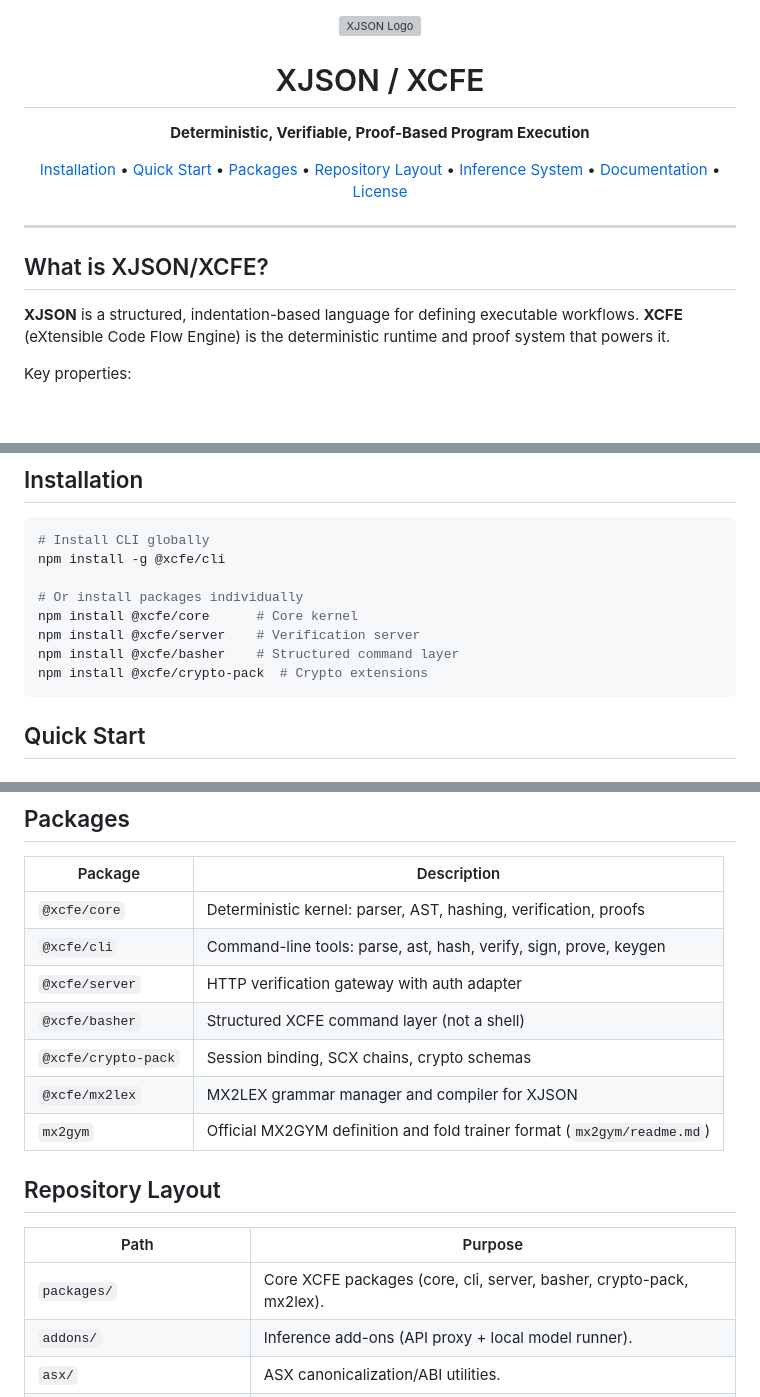
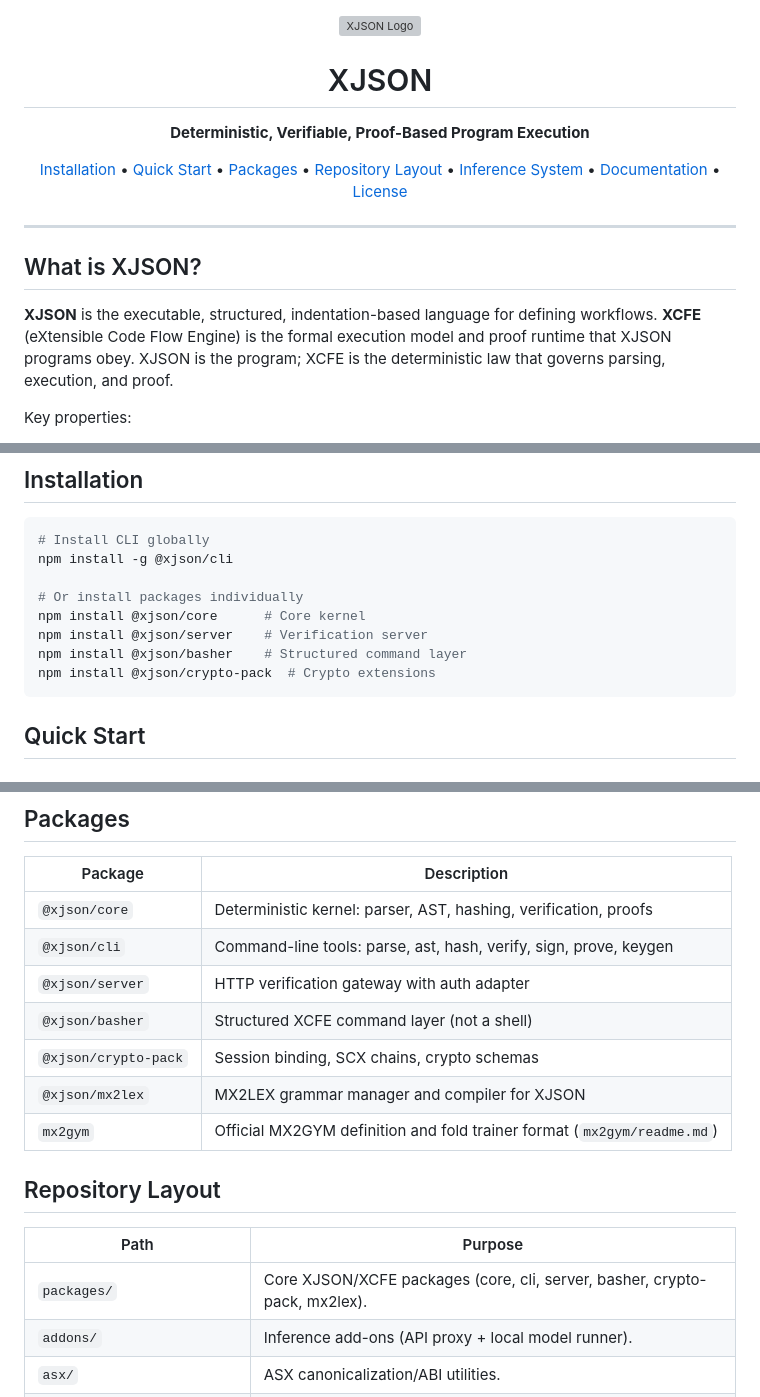
Before and after one commit to cannaseedus-bot/XCFE, a Markdown page: README.md, 3 parts joined by grey strips. GitHub-like rendering; blank space fills up the shorter version; grey boxes are pictures that could not be loaded.

Commit message:
Update README npm scope to @xjson

````diff
--- a/README.md
+++ b/README.md
@@ -2,7 +2,7 @@
   <img src="xjson-logo.svg" alt="XJSON Logo" width="228" height="228">
 </p>
 
-<h1 align="center">XJSON / XCFE</h1>
+<h1 align="center">XJSON</h1>
 
 <p align="center">
   <strong>Deterministic, Verifiable, Proof-Based Program Execution</strong>
@@ -20,9 +20,9 @@
 
 ---
 
-## What is XJSON/XCFE?
+## What is XJSON?
 
-**XJSON** is a structured, indentation-based language for defining executable workflows. **XCFE** (eXtensible Code Flow Engine) is the deterministic runtime and proof system that powers it.
+**XJSON** is the executable, structured, indentation-based language for defining workflows. **XCFE** (eXtensible Code Flow Engine) is the formal execution model and proof runtime that XJSON programs obey. XJSON is the program; XCFE is the deterministic law that governs parsing, execution, and proof.
 
 Key properties:
 
@@ -52,13 +52,13 @@ Key properties:
 
 ```bash
 # Install CLI globally
-npm install -g @xcfe/cli
+npm install -g @xjson/cli
 
 # Or install packages individually
-npm install @xcfe/core      # Core kernel
-npm install @xcfe/server    # Verification server
-npm install @xcfe/basher    # Structured command layer
-npm install @xcfe/crypto-pack  # Crypto extensions
+npm install @xjson/core      # Core kernel
+npm install @xjson/server    # Verification server
+npm install @xjson/basher    # Structured command layer
+npm install @xjson/crypto-pack  # Crypto extensions
 ```
 
 ## Quick Start
@@ -125,19 +125,19 @@ xcfe infer examples/hello.xjson --endpoint http://localhost:8080 --model demo
 
 | Package | Description |
 |---------|-------------|
-| `@xcfe/core` | Deterministic kernel: parser, AST, hashing, verification, proofs |
-| `@xcfe/cli` | Command-line tools: parse, ast, hash, verify, sign, prove, keygen |
-| `@xcfe/server` | HTTP verification gateway with auth adapter |
-| `@xcfe/basher` | Structured XCFE command layer (not a shell) |
-| `@xcfe/crypto-pack` | Session binding, SCX chains, crypto schemas |
-| `@xcfe/mx2lex` | MX2LEX grammar manager and compiler for XJSON |
+| `@xjson/core` | Deterministic kernel: parser, AST, hashing, verification, proofs |
+| `@xjson/cli` | Command-line tools: parse, ast, hash, verify, sign, prove, keygen |
+| `@xjson/server` | HTTP verification gateway with auth adapter |
+| `@xjson/basher` | Structured XCFE command layer (not a shell) |
+| `@xjson/crypto-pack` | Session binding, SCX chains, crypto schemas |
+| `@xjson/mx2lex` | MX2LEX grammar manager and compiler for XJSON |
 | `mx2gym` | Official MX2GYM definition and fold trainer format (`mx2gym/readme.md`) |
 
 ## Repository Layout
 
 | Path | Purpose |
 |------|---------|
-| `packages/` | Core XCFE packages (core, cli, server, basher, crypto-pack, mx2lex). |
+| `packages/` | Core XJSON/XCFE packages (core, cli, server, basher, crypto-pack, mx2lex). |
 | `addons/` | Inference add-ons (API proxy + local model runner). |
 | `asx/` | ASX canonicalization/ABI utilities. |
 | `docs/` | Reference docs and templates. |
````
Also changed, not shown: other parts of README.md (+2 -2 lines), examples/demo.scxq2.md (added, +306 -0 lines).
